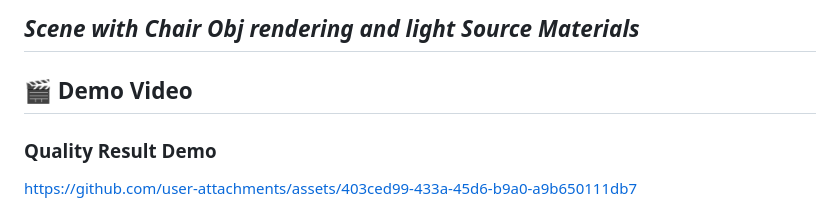
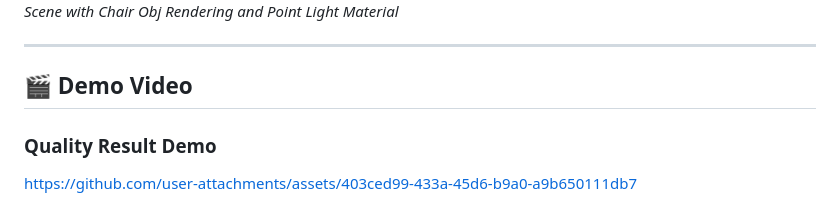
Before and after one commit to ab17dogar/Project-CSI, a Markdown page: README.md, the part around one of its changes. Drawn GitHub-style.

Commit message:
Revise image and description for random scene
Updated image description and added a new image for the random scene.

```diff
--- a/README.md
+++ b/README.md
@@ -202,5 +202,6 @@ project-csi/
 
-*Scene with Chair Obj rendering and light Source Materials*
+*Scene with Chair Obj Rendering and Point Light Material*
+
 ---
 
 ## 🎬 Demo Video
```
Also changed, not shown: other parts of README.md (+1 -1 lines).
